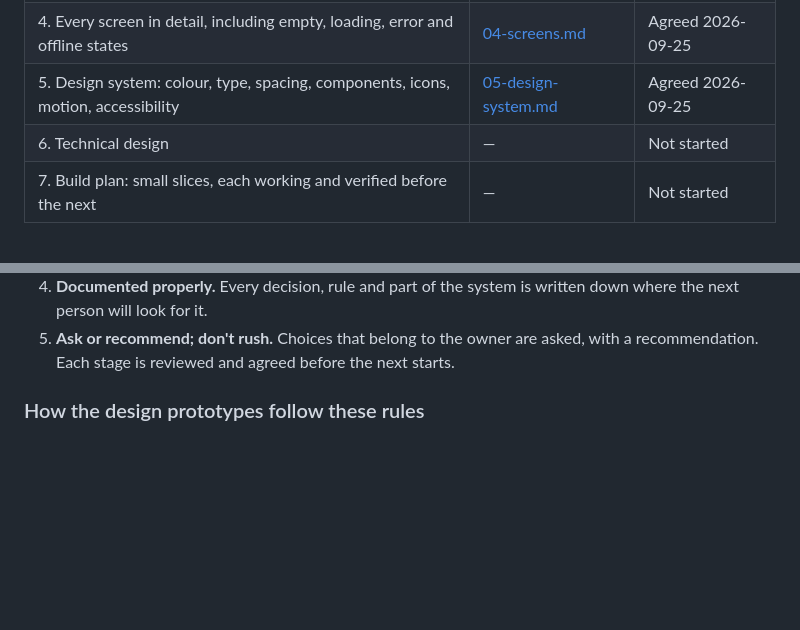
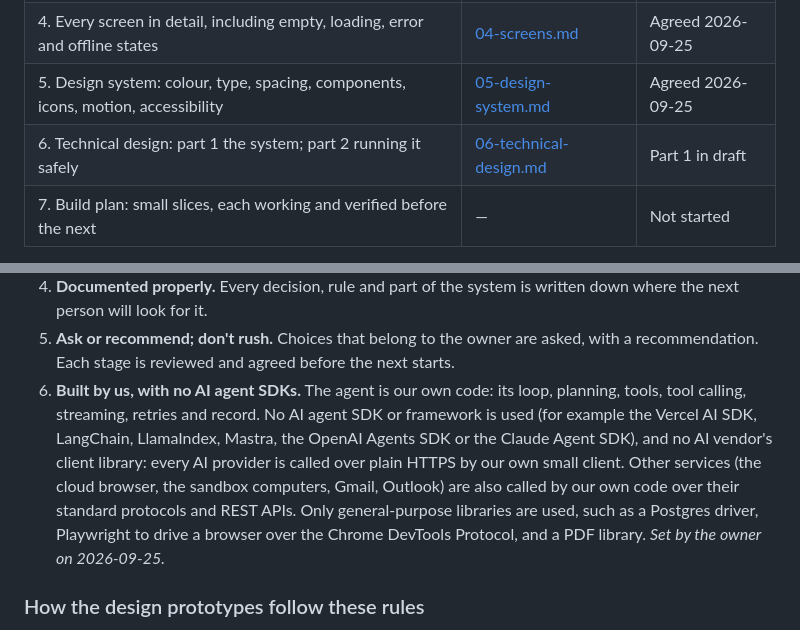
Before and after one commit to vyotiqai/agent-v, a Markdown page: docs/design/README.md, 2 parts joined by grey strips. Drawn GitHub-style; blank space fills up the shorter version.

```diff
--- a/docs/design/README.md
+++ b/docs/design/README.md
@@ -10,7 +10,7 @@ and no code is written until the design is complete.
 | 3. Key journeys: first launch, asking, approving, following work, results | [03-journeys.md](03-journeys.md) | Agreed 2026-09-25 |
 | 4. Every screen in detail, including empty, loading, error and offline states | [04-screens.md](04-screens.md) | Agreed 2026-09-25 |
 | 5. Design system: colour, type, spacing, components, icons, motion, accessibility | [05-design-system.md](05-design-system.md) | Agreed 2026-09-25 |
-| 6. Technical design | — | Not started |
+| 6. Technical design: part 1 the system; part 2 running it safely | [06-technical-design.md](06-technical-design.md) | Part 1 in draft |
 | 7. Build plan: small slices, each working and verified before the next | — | Not started |
 
 Stages 2 to 5 come with clickable phone mockups.
@@ -37,6 +37,14 @@ build plan (stage 7) and all code that follows.
    the next person will look for it.
 5. **Ask or recommend; don't rush.** Choices that belong to the owner are asked, with a
    recommendation. Each stage is reviewed and agreed before the next starts.
+6. **Built by us, with no AI agent SDKs.** The agent is our own code: its loop, planning, tools,
+   tool calling, streaming, retries and record. No AI agent SDK or framework is used (for
+   example the Vercel AI SDK, LangChain, LlamaIndex, Mastra, the OpenAI Agents SDK or the Claude
+   Agent SDK), and no AI vendor's client library: every AI provider is called over plain HTTPS
+   by our own small client. Other services (the cloud browser, the sandbox computers, Gmail,
+   Outlook) are also called by our own code over their standard protocols and REST APIs. Only
+   general-purpose libraries are used, such as a Postgres driver, Playwright to drive a browser
+   over the Chrome DevTools Protocol, and a PDF library. *Set by the owner on 2026-09-25.*
 
 ### How the design prototypes follow these rules
 
```
Also changed, not shown: docs/design/06-technical-design.md (added, +478 -0 lines).
